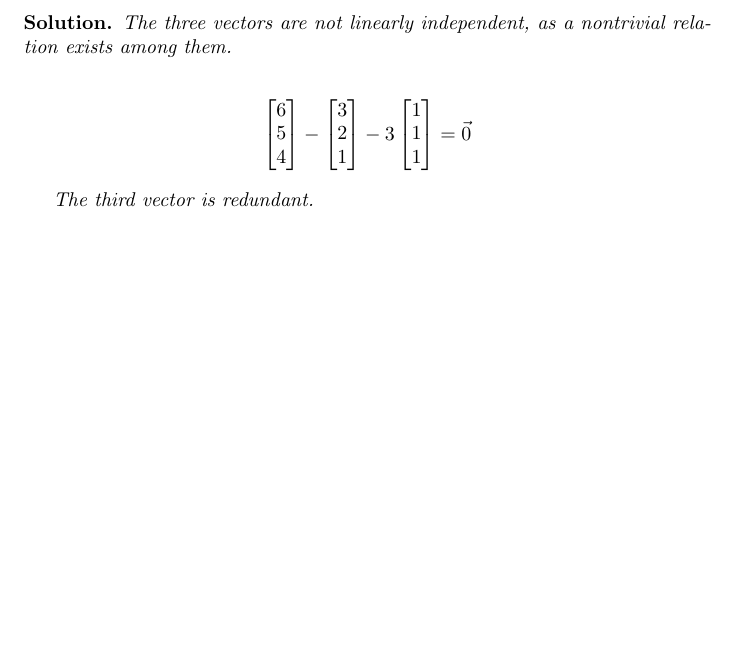
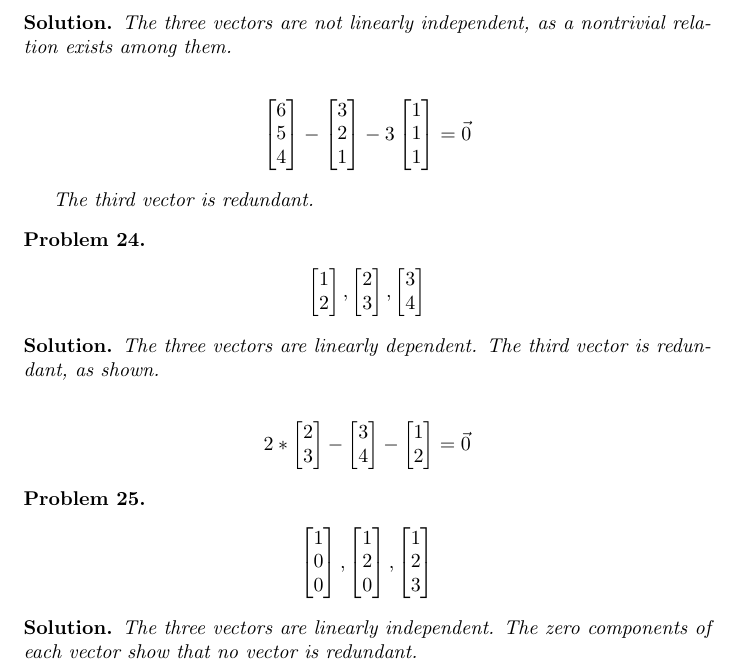
Before and after one commit to ataylor89/LinearAlgebraWithApplications, a LaTeX document (ch3sec2.tex): part of page 9 of 9, cut so that both start at the same text, the shorter picture padded with empty space. Compiled offline with pdfLaTeX.

Commit message:
Adding problems

```diff
--- a/ch3sec2.tex
+++ b/ch3sec2.tex
@@ -433,4 +433,32 @@ The three vectors are not linearly independent, as a nontrivial relation exists
 The third vector is redundant.
 \end{solution}
 
+\begin{problem}
+\begin{align*}
+\begin{bmatrix} 1 \\ 2 \end{bmatrix},
+\begin{bmatrix} 2 \\ 3 \end{bmatrix},
+\begin{bmatrix} 3 \\ 4 \end{bmatrix}
+\end{align*}
+\end{problem}
+
+\begin{solution}
+The three vectors are linearly dependent. The third vector is redundant, as shown.
+
+\begin{align*}
+2 * \begin{bmatrix} 2 \\ 3 \end{bmatrix} - \begin{bmatrix} 3 \\ 4 \end{bmatrix} - \begin{bmatrix} 1 \\ 2 \end{bmatrix} = \vec{0}
+\end{align*}
+\end{solution}
+
+\begin{problem}
+\begin{align*}
+\begin{bmatrix} 1 \\ 0 \\ 0 \end{bmatrix},
+\begin{bmatrix} 1 \\ 2 \\ 0 \end{bmatrix},
+\begin{bmatrix} 1 \\ 2 \\ 3 \end{bmatrix}
+\end{align*}
+\end{problem}
+
+\begin{solution}
+The three vectors are linearly independent. The zero components of each vector show that no vector is redundant.
+\end{solution}
+
 \end{document}
```
Also changed, not shown: ch3sec2.pdf.
